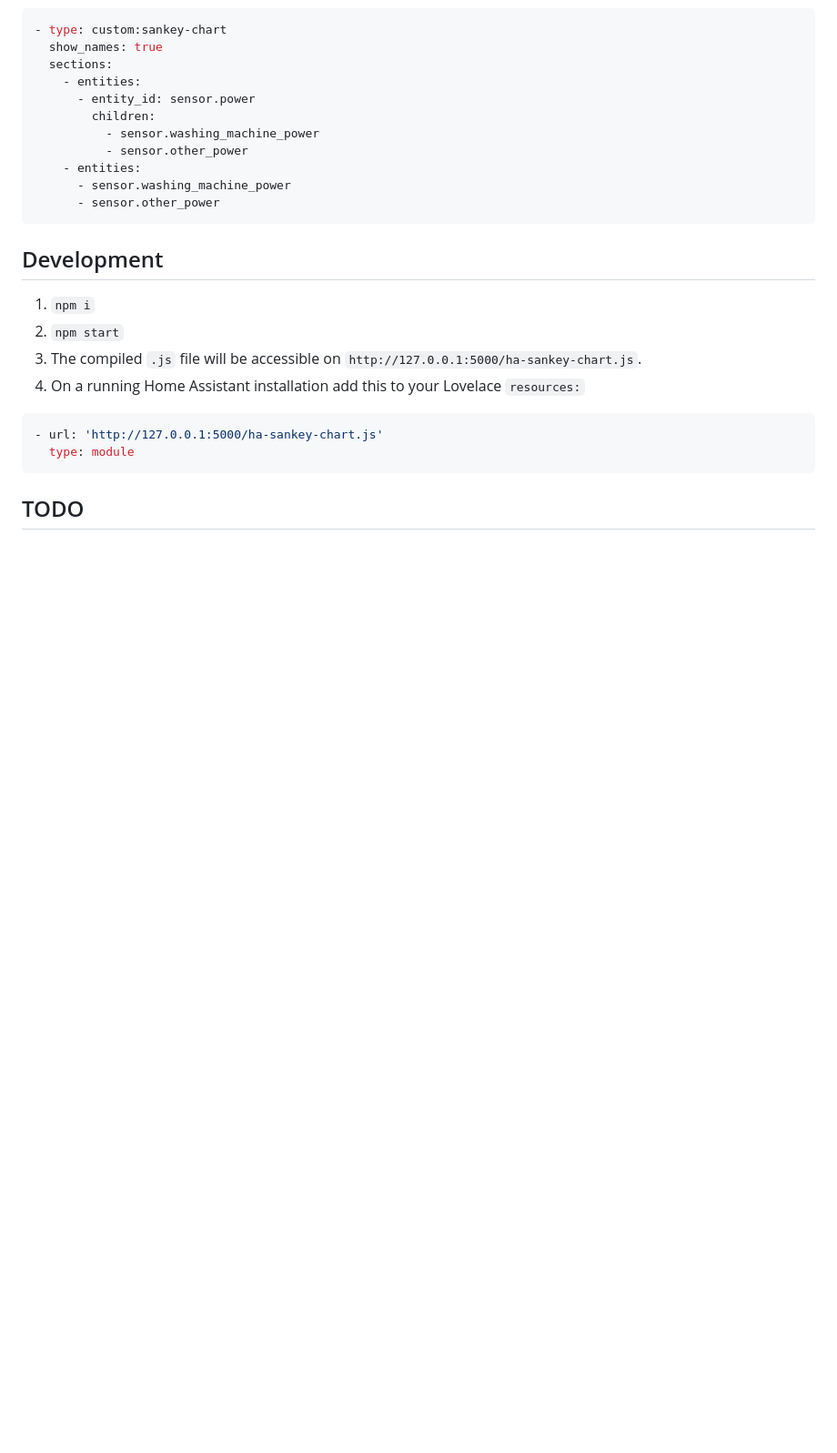
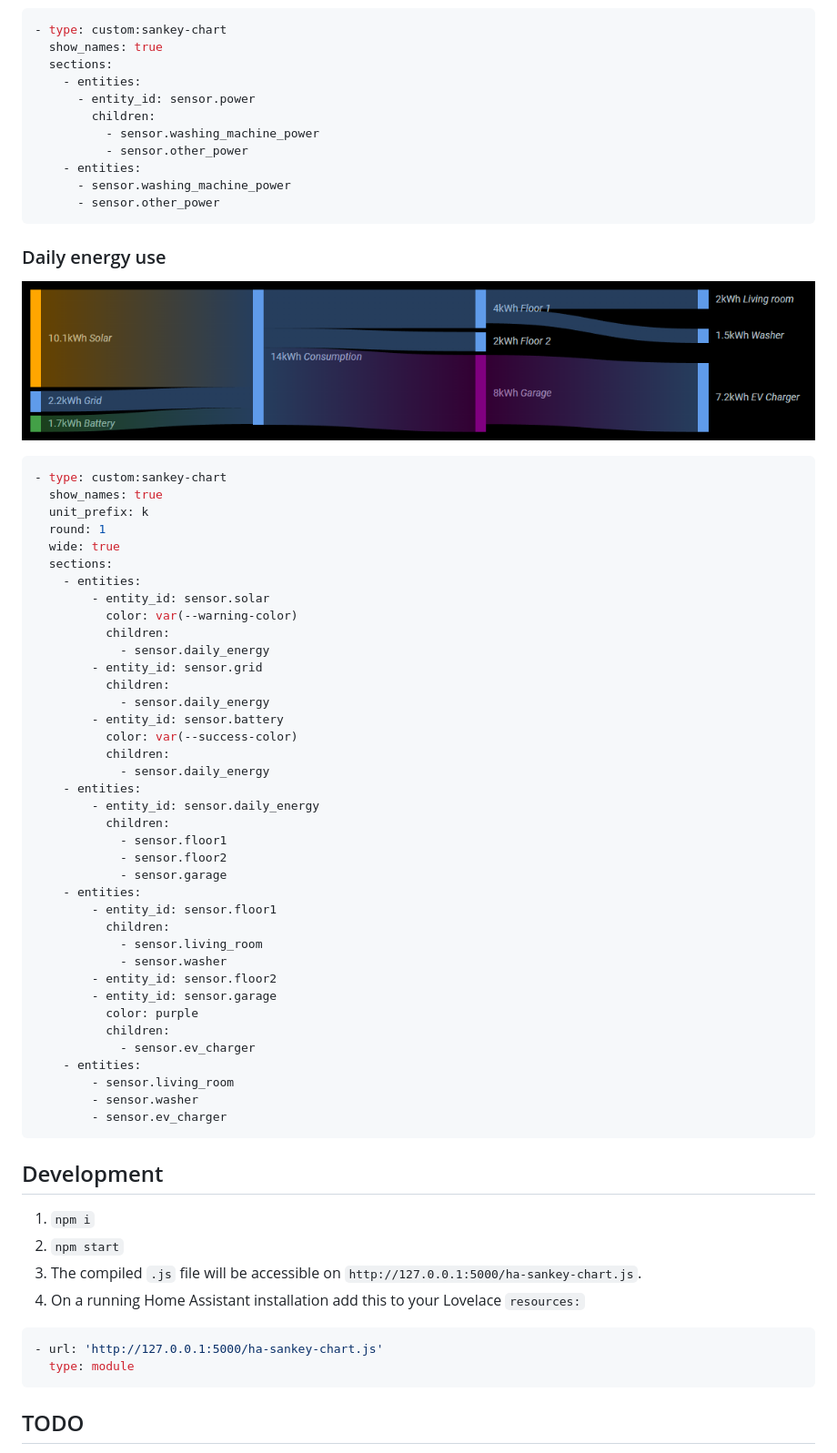
Before and after one commit to MindFreeze/ha-sankey-chart, a Markdown page: README.md, the part around the change. Shown at 91% size. Rendered like a GitHub page; pictures changed too: img/example-energy.png (added); blank space fills up the shorter version.

Commit message:
daily energy example

````diff
--- a/README.md
+++ b/README.md
@@ -63,6 +63,51 @@ A Home Assistant lovelace card to display a sankey chart. For example for power
       - sensor.other_power
 ```
 
+### Daily energy use
+
+![Energy example card](img/example-energy.png)
+
+```yaml
+- type: custom:sankey-chart
+  show_names: true
+  unit_prefix: k
+  round: 1
+  wide: true
+  sections:
+    - entities:
+        - entity_id: sensor.solar
+          color: var(--warning-color)
+          children:
+            - sensor.daily_energy
+        - entity_id: sensor.grid
+          children:
+            - sensor.daily_energy
+        - entity_id: sensor.battery
+          color: var(--success-color)
+          children:
+            - sensor.daily_energy
+    - entities:
+        - entity_id: sensor.daily_energy
+          children:
+            - sensor.floor1
+            - sensor.floor2
+            - sensor.garage
+    - entities:
+        - entity_id: sensor.floor1
+          children:
+            - sensor.living_room
+            - sensor.washer
+        - entity_id: sensor.floor2
+        - entity_id: sensor.garage
+          color: purple
+          children:
+            - sensor.ev_charger
+    - entities:
+        - sensor.living_room
+        - sensor.washer
+        - sensor.ev_charger
+```
+
 ## Development
 
 1. `npm i`
````
